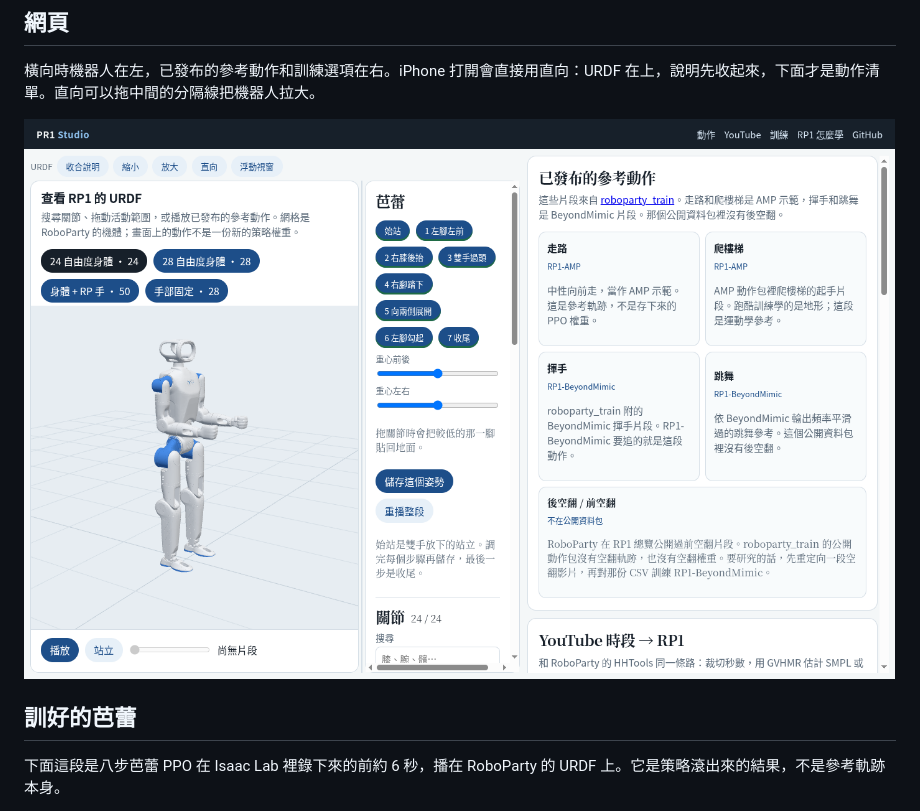
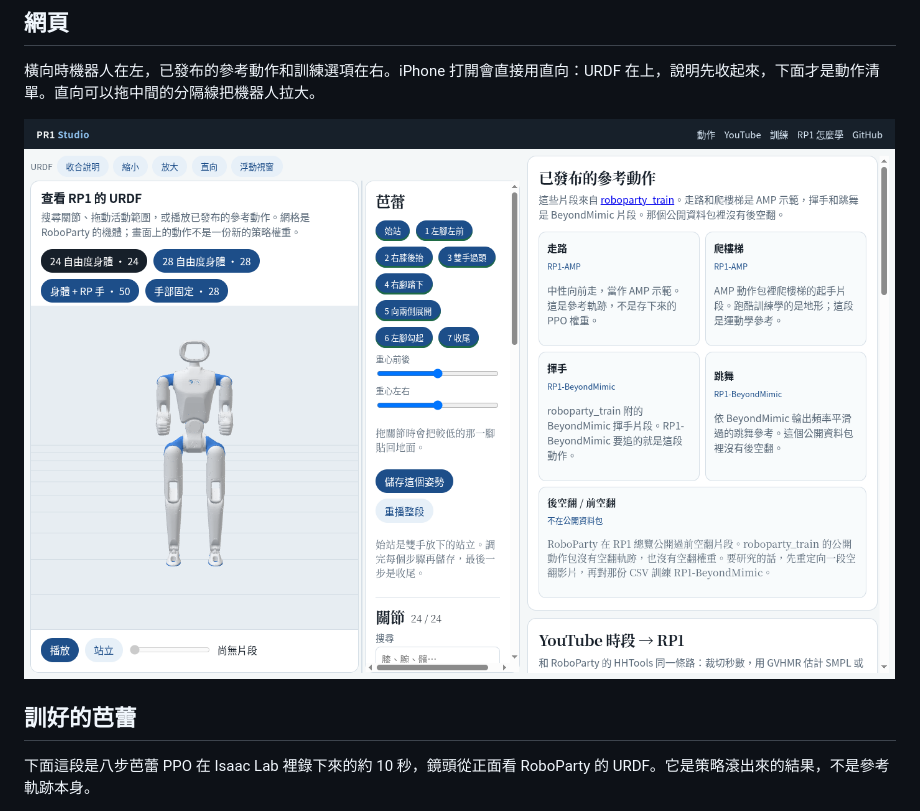
Before and after one commit to willnien10005914/pr1_urdf, a Markdown page: README.md, the part around one of its changes. Drawn GitHub-style; pictures changed too: docs/studio.png.

```diff
--- a/README.md
+++ b/README.md
@@ -12,5 +12,5 @@
 
 ## 訓好的芭蕾
 
-下面這段是八步芭蕾 PPO 在 Isaac Lab 裡錄下來的前約 6 秒，播在 RoboParty 的 URDF 上。它是策略滾出來的結果，不是參考軌跡本身。
+下面這段是八步芭蕾 PPO 在 Isaac Lab 裡錄下來的約 10 秒，鏡頭從正面看 RoboParty 的 URDF。它是策略滾出來的結果，不是參考軌跡本身。
 
```
Also changed, not shown: other parts of README.md (+1 -1 lines), 4 other files.
